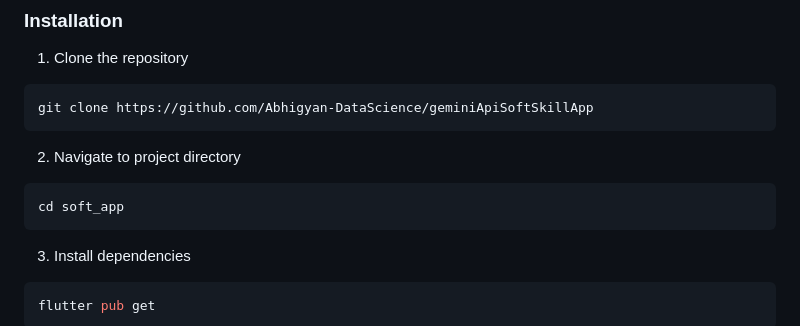
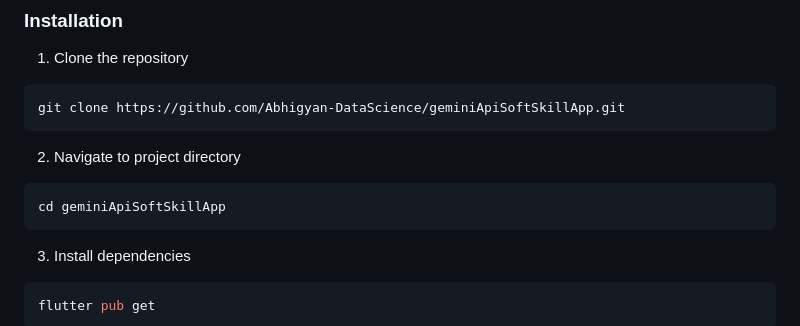
Before and after one commit to Abhigyan-DataScience/geminiApiSoftSkillApp, a Markdown page: README.md, the part around the change. Drawn GitHub-style.

````diff
--- a/README.md
+++ b/README.md
@@ -42,12 +42,12 @@ LangApp is a cutting-edge Flutter application designed to enhance your soft skil
 
 1. Clone the repository
 ```bash
-git clone https://github.com/Abhigyan-DataScience/geminiApiSoftSkillApp
+git clone https://github.com/Abhigyan-DataScience/geminiApiSoftSkillApp.git
 ```
 
 2. Navigate to project directory
 ```bash
-cd soft_app
+cd geminiApiSoftSkillApp
 ```
 
 3. Install dependencies
````
